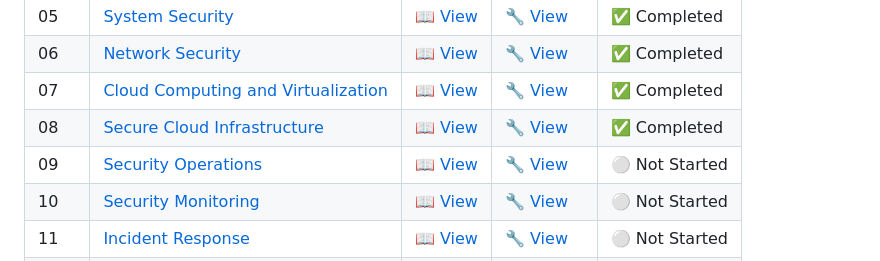
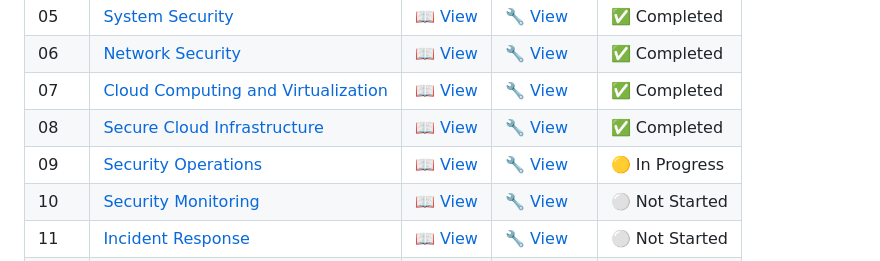
Before and after one commit to DevMinimah/Cybersecurity-Master-Journey, a Markdown page: Certifications/IBM-SkillsBuild/index.md, the part around the change. Rendered like a GitHub page.

```diff
--- a/Certifications/IBM-SkillsBuild/index.md
+++ b/Certifications/IBM-SkillsBuild/index.md
@@ -24,7 +24,7 @@
 | 06 | [Network Security](./Module-06/theory.md) | [📖 View](./Module-06/theory.md) | [🔧 View](./Module-06/practical.md) |  ✅ Completed |
 | 07 | [Cloud Computing and Virtualization](./Module-07/theory.md) | [📖 View](./Module-07/theory.md) | [🔧 View](./Module-07/practical.md) | ✅ Completed |
 | 08 | [Secure Cloud Infrastructure](./Module-08/theory.md) | [📖 View](./Module-08/theory.md) | [🔧 View](./Module-08/practical.md) | ✅ Completed |
-| 09 | [Security Operations](./Module-09/theory.md) | [📖 View](./Module-09/theory.md) | [🔧 View](./Module-09/practical.md) | ⚪️ Not Started |
+| 09 | [Security Operations](./Module-09/theory.md) | [📖 View](./Module-09/theory.md) | [🔧 View](./Module-09/practical.md) | 🟡 In Progress |
 | 10 | [Security Monitoring](./Module-10/theory.md) | [📖 View](./Module-10/theory.md) | [🔧 View](./Module-10/practical.md) | ⚪️ Not Started |
 | 11 | [Incident Response](./Module-11/theory.md) | [📖 View](./Module-11/theory.md) | [🔧 View](./Module-11/practical.md) | ⚪️ Not Started |
 | 12 | [Digital System Forensics](./Module-12/theory.md) | [📖 View](./Module-12/theory.md) | [🔧 View](./Module-12/practical.md) | ⚪️ Not Started |
```
